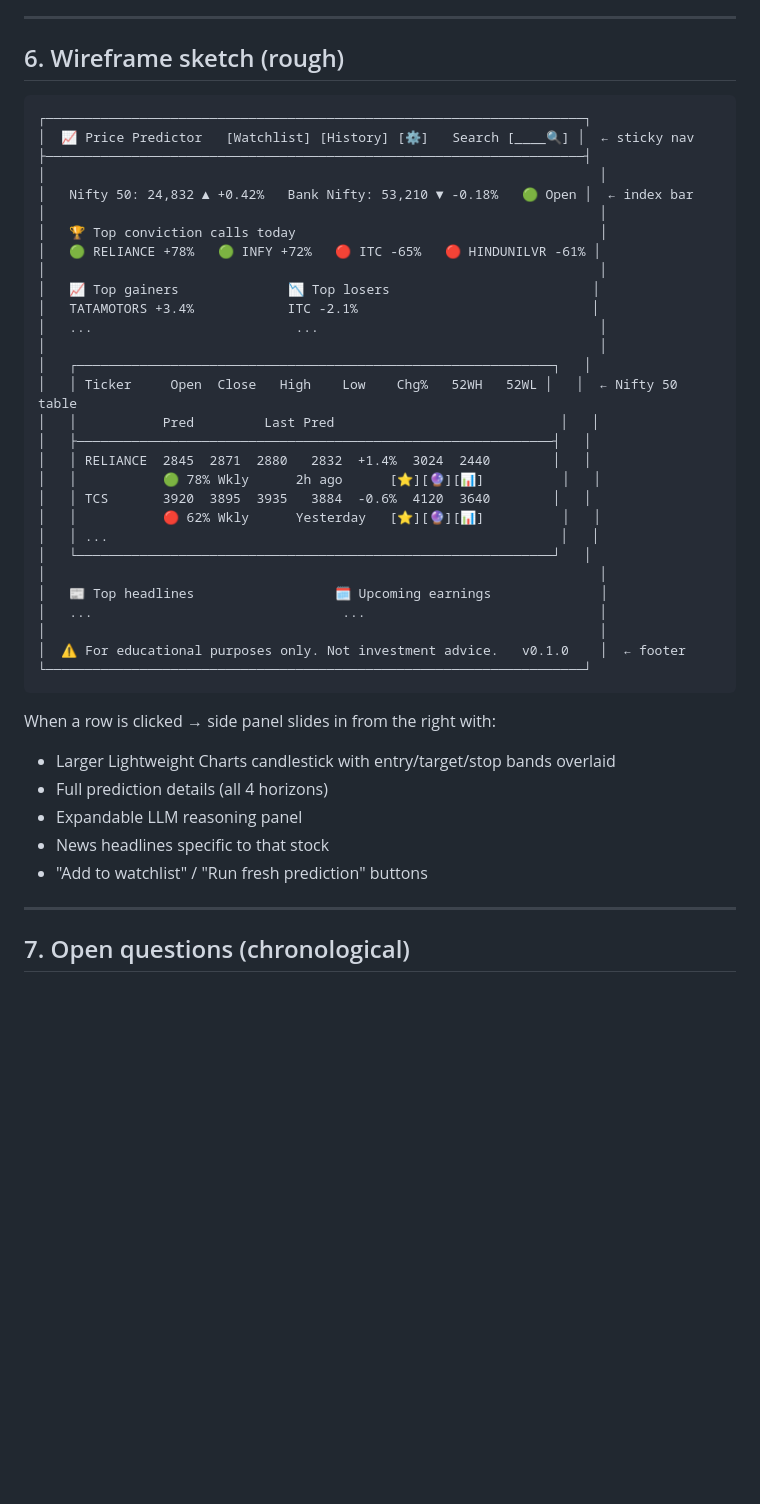
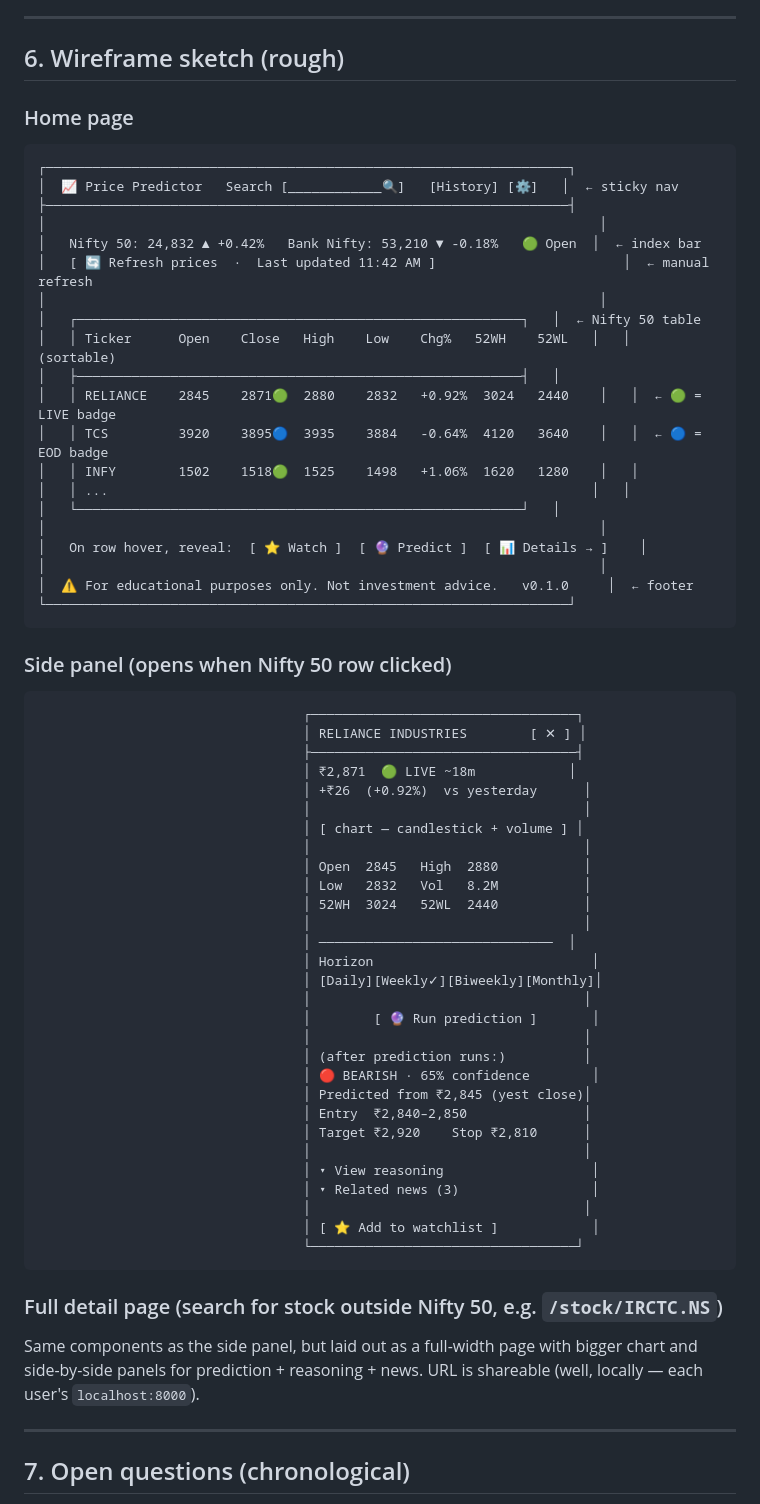
Before and after one commit to SumeetSarode/stock-price-predictor, a Markdown page: docs/user_ui_design.md, the part around one of its changes. GitHub-like rendering; blank space fills up the shorter version.

````diff
--- a/docs/user_ui_design.md
+++ b/docs/user_ui_design.md
@@ -316,44 +315,70 @@ Each row should also expose hover-revealed quick actions:
 
 ## 6. Wireframe sketch (rough)
 
+### Home page
+
 ```
-┌─────────────────────────────────────────────────────────────────────┐
-│  📈 Price Predictor   [Watchlist] [History] [⚙]   Search [____🔍] │  ← sticky nav
-├─────────────────────────────────────────────────────────────────────┤
+┌───────────────────────────────────────────────────────────────────┐
+│  📈 Price Predictor   Search [____________🔍]   [History] [⚙]   │  ← sticky nav
+├───────────────────────────────────────────────────────────────────┤
 │                                                                       │
-│   Nifty 50: 24,832 ▲ +0.42%   Bank Nifty: 53,210 ▼ -0.18%   🟢 Open │  ← index bar
+│   Nifty 50: 24,832 ▲ +0.42%   Bank Nifty: 53,210 ▼ -0.18%   🟢 Open  │  ← index bar
+│   [ 🔄 Refresh prices  ·  Last updated 11:42 AM ]                        │  ← manual refresh
 │                                                                       │
-│   🏆 Top conviction calls today                                       │
-│   🟢 RELIANCE +78%   🟢 INFY +72%   🔴 ITC -65%   🔴 HINDUNILVR -61% │
+│   ┌─────────────────────────────────────────────────────────┐   │  ← Nifty 50 table
+│   │ Ticker      Open    Close   High    Low    Chg%   52WH    52WL   │   │     (sortable)
+│   ├─────────────────────────────────────────────────────────┤   │
+│   │ RELIANCE    2845    2871🟢  2880    2832   +0.92%  3024   2440    │   │  ← 🟢 = LIVE badge
+│   │ TCS         3920    3895🔵  3935    3884   -0.64%  4120   3640    │   │  ← 🔵 = EOD badge
+│   │ INFY        1502    1518🟢  1525    1498   +1.06%  1620   1280    │   │
+│   │ ...                                                              │   │
+│   └─────────────────────────────────────────────────────────┘   │
 │                                                                       │
-│   📈 Top gainers              📉 Top losers                          │
-│   TATAMOTORS +3.4%            ITC -2.1%                              │
-│   ...                          ...                                    │
+│   On row hover, reveal:  [ ⭐ Watch ]  [ 🔮 Predict ]  [ 📊 Details → ]    │
 │                                                                       │
-│   ┌─────────────────────────────────────────────────────────────┐   │
-│   │ Ticker     Open  Close   High    Low    Chg%   52WH   52WL │   │  ← Nifty 50 table
-│   │           Pred         Last Pred                             │   │
-│   ├─────────────────────────────────────────────────────────────┤   │
-│   │ RELIANCE  2845  2871  2880   2832  +1.4%  3024  2440        │   │
-│   │           🟢 78% Wkly      2h ago      [⭐][🔮][📊]          │   │
-│   │ TCS       3920  3895  3935   3884  -0.6%  4120  3640        │   │
-│   │           🔴 62% Wkly      Yesterday   [⭐][🔮][📊]          │   │
-│   │ ...                                                          │   │
-│   └─────────────────────────────────────────────────────────────┘   │
-│                                                                       │
-│   📰 Top headlines                  🗓 Upcoming earnings              │
-│   ...                                ...                              │
-│                                                                       │
-│  ⚠ For educational purposes only. Not investment advice.   v0.1.0    │  ← footer
-└─────────────────────────────────────────────────────────────────────┘
+│  ⚠ For educational purposes only. Not investment advice.   v0.1.0     │  ← footer
+└───────────────────────────────────────────────────────────────────┘
 ```
 
-When a row is clicked → side panel slides in from the right with:
-- Larger Lightweight Charts candlestick with entry/target/stop bands overlaid
-- Full prediction details (all 4 horizons)
-- Expandable LLM reasoning panel
-- News headlines specific to that stock
-- "Add to watchlist" / "Run fresh prediction" buttons
+### Side panel (opens when Nifty 50 row clicked)
+
+```
+                                  ┌──────────────────────────────────┐
+                                  │ RELIANCE INDUSTRIES        [ ✕ ] │
+                                  ├──────────────────────────────────┤
+                                  │ ₹2,871  🟢 LIVE ~18m            │
+                                  │ +₹26  (+0.92%)  vs yesterday      │
+                                  │                                   │
+                                  │ [ chart — candlestick + volume ] │
+                                  │                                   │
+                                  │ Open  2845   High  2880           │
+                                  │ Low   2832   Vol   8.2M           │
+                                  │ 52WH  3024   52WL  2440           │
+                                  │                                   │
+                                  │ ──────────────────────────────  │
+                                  │ Horizon                            │
+                                  │ [Daily][Weekly✓][Biweekly][Monthly]│
+                                  │                                   │
+                                  │        [ 🔮 Run prediction ]       │
+                                  │                                   │
+                                  │ (after prediction runs:)          │
+                                  │ 🔴 BEARISH · 65% confidence        │
+                                  │ Predicted from ₹2,845 (yest close)│
+                                  │ Entry  ₹2,840–2,850               │
+                                  │ Target ₹2,920    Stop ₹2,810      │
+                                  │                                   │
+                                  │ ▾ View reasoning                   │
+                                  │ ▾ Related news (3)                 │
+                                  │                                   │
+                                  │ [ ⭐ Add to watchlist ]            │
+                                  └──────────────────────────────────┘
+```
+
+### Full detail page (search for stock outside Nifty 50, e.g. `/stock/IRCTC.NS`)
+
+Same components as the side panel, but laid out as a full-width page
+with bigger chart and side-by-side panels for prediction + reasoning +
+news. URL is shareable (well, locally — each user's `localhost:8000`).
 
 ---
 
````
Also changed, not shown: other parts of docs/user_ui_design.md (+97 -51 lines).
